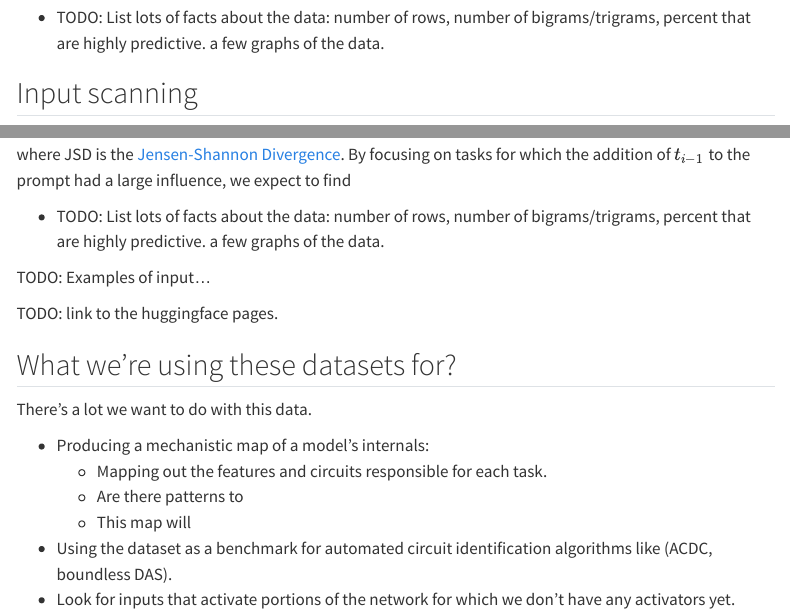
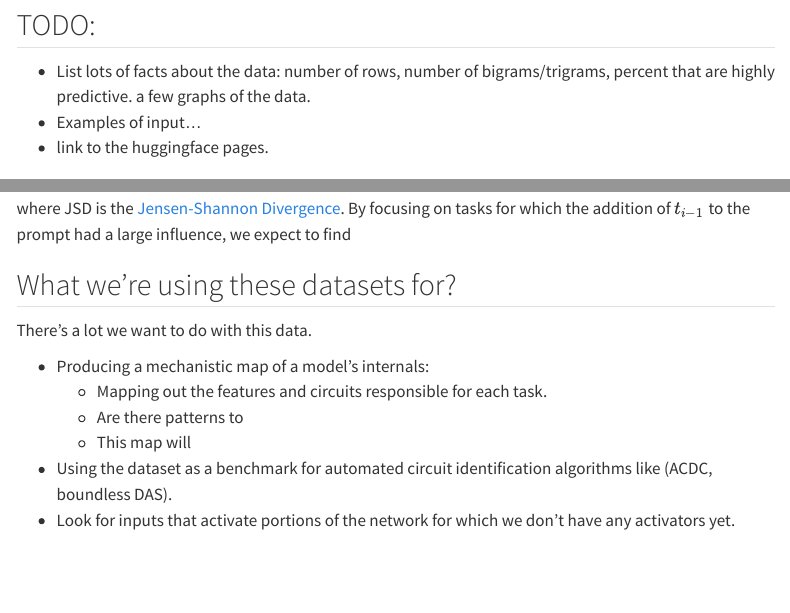
Before and after one commit to Confirm-Solutions/confirmlabs, a Quarto document (posts/obvious_completions.qmd): the page in a window 1100 px wide, from 800 px down before the commit and from 150 px down after it, so that both start at the same text, and a second part further down, joined at a grey line. Rendered offline with R 4.5, knitr and Pandoc in place of Quarto, with nearby package versions; menus at the side of the page are left out.

```diff
--- a/posts/obvious_completions.qmd
+++ b/posts/obvious_completions.qmd
@@ -8,9 +8,13 @@
   ipynb: default
 bibliography: skeleton.bib
 jupyter: python3
-execute:
-  echo: false
 ---
+
+## TODO:
+
+- List lots of facts about the data: number of rows, number of bigrams/trigrams, percent that are highly predictive. a few graphs of the data.
+- Examples of input...
+- link to the huggingface pages.
 
 ## Introduction
 
@@ -45,8 +49,6 @@
 *and* `\n\n\t\t\t` is also token. This can cause problems when automatically
 tokenizing many prompts.
 
-- TODO: List lots of facts about the data: number of rows, number of bigrams/trigrams, percent that are highly predictive. a few graphs of the data.
-
 ## Input scanning
 
 An unsupervised method for finding examples of a model's predictive capabilities.
@@ -66,12 +68,6 @@
 $$\mathrm{JSD}(M(p_1), M(p_2)) > 0.5$$
 
 where JSD is the [Jensen-Shannon Divergence](https://en.wikipedia.org/wiki/Jensen–Shannon_divergence). By focusing on tasks for which the addition of $t_{i - 1}$ to the prompt had a large influence, we expect to find
-
-- TODO: List lots of facts about the data: number of rows, number of bigrams/trigrams, percent that are highly predictive. a few graphs of the data.
-
-TODO: Examples of input...
-
-TODO: link to the huggingface pages.
 
 ## What we're using these datasets for?
 There's a lot we want to do with this data.
```
Also changed, not shown: posts/obvious_completions.qmd (2 more changed lines), 2 other files.
